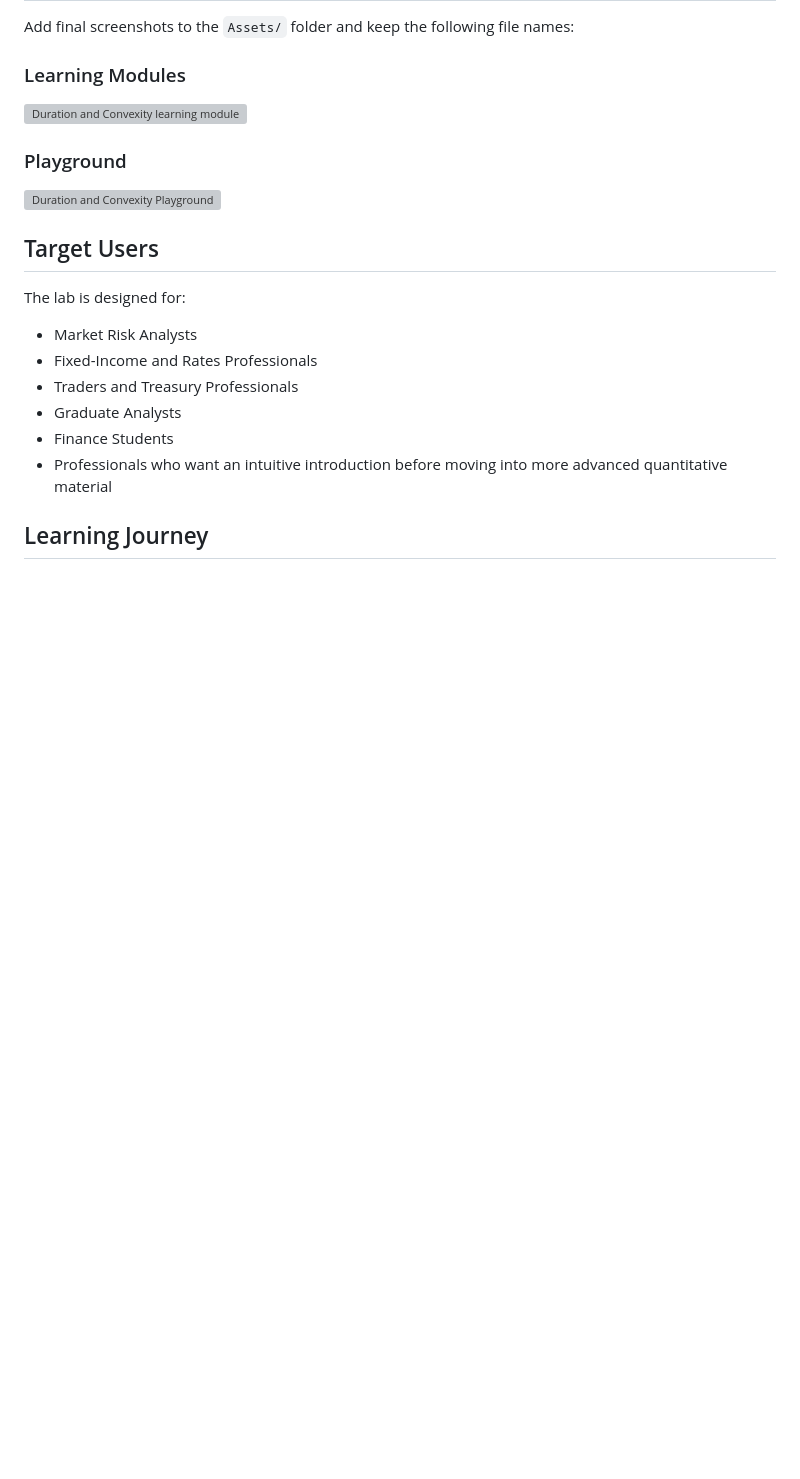
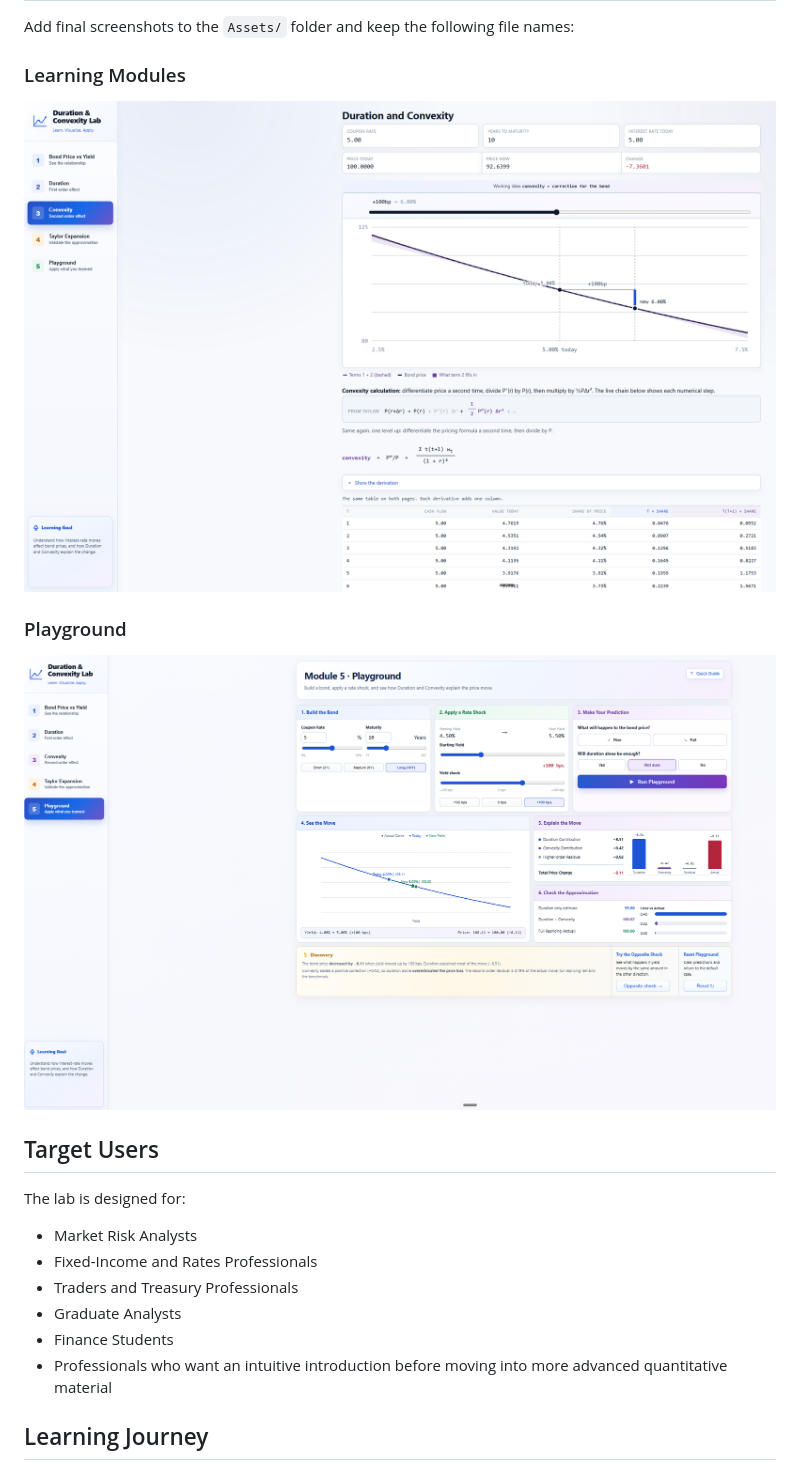
Before and after one commit to jessica8678/Duration-and-Convexity, a Markdown page: README.md, the part around one of its changes. Drawn GitHub-style; blank space fills up the shorter version; grey boxes are pictures that could not be loaded.

```diff
--- a/README.md
+++ b/README.md
@@ -33,11 +33,11 @@ Add final screenshots to the `Assets/` folder and keep the following file names:
 
 ### Learning Modules
 
-![Duration and Convexity learning module](assets/learning-module.png)
+![Duration and Convexity learning module](Assets/learning-module.png)
 
 ### Playground
 
-![Duration and Convexity Playground](assets/playground.png)
+![Duration and Convexity Playground](Assets/playground.png)
 
 ## Target Users
 
```
Also changed, not shown: other parts of README.md (+1 -1 lines).
